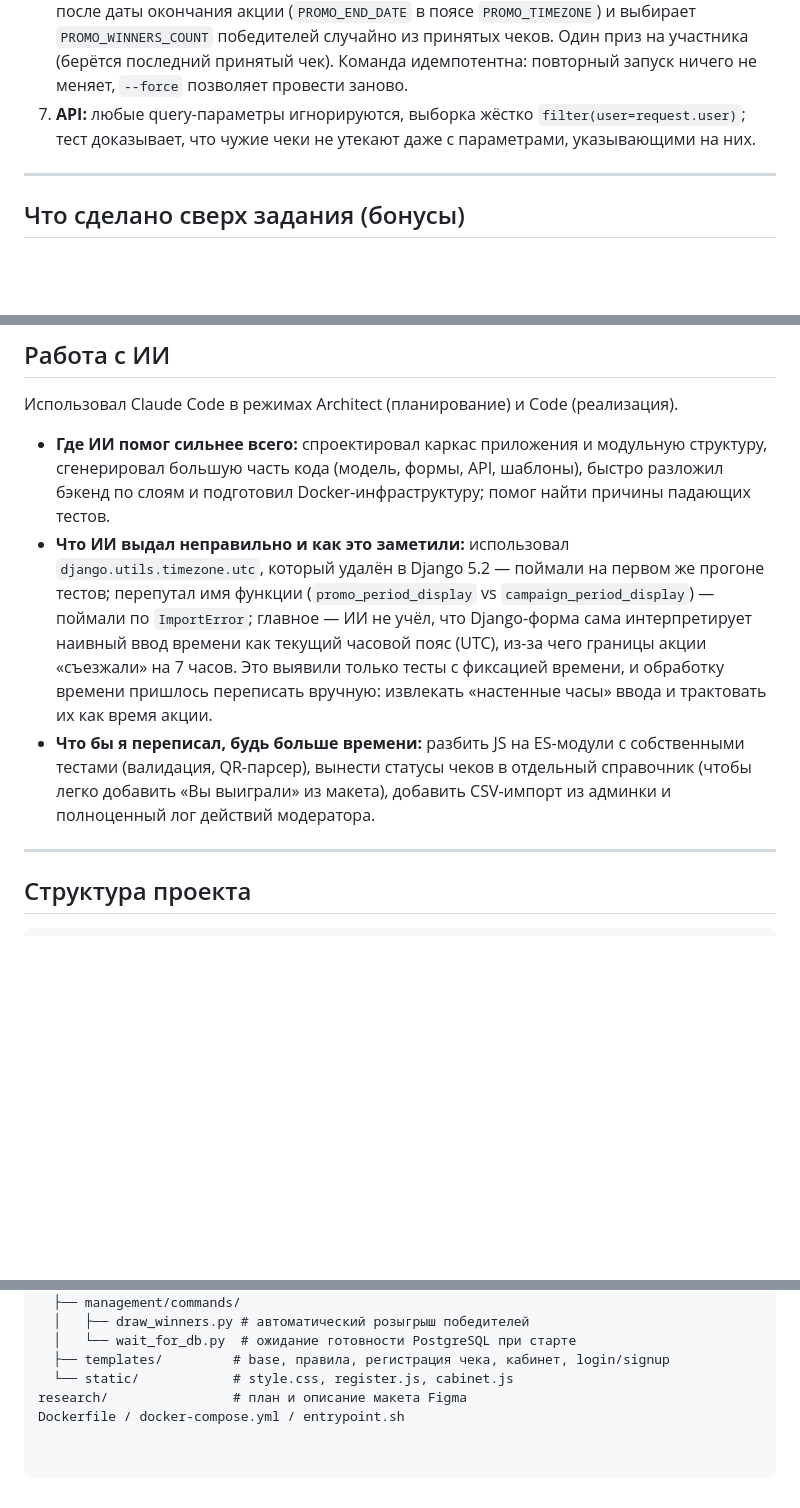
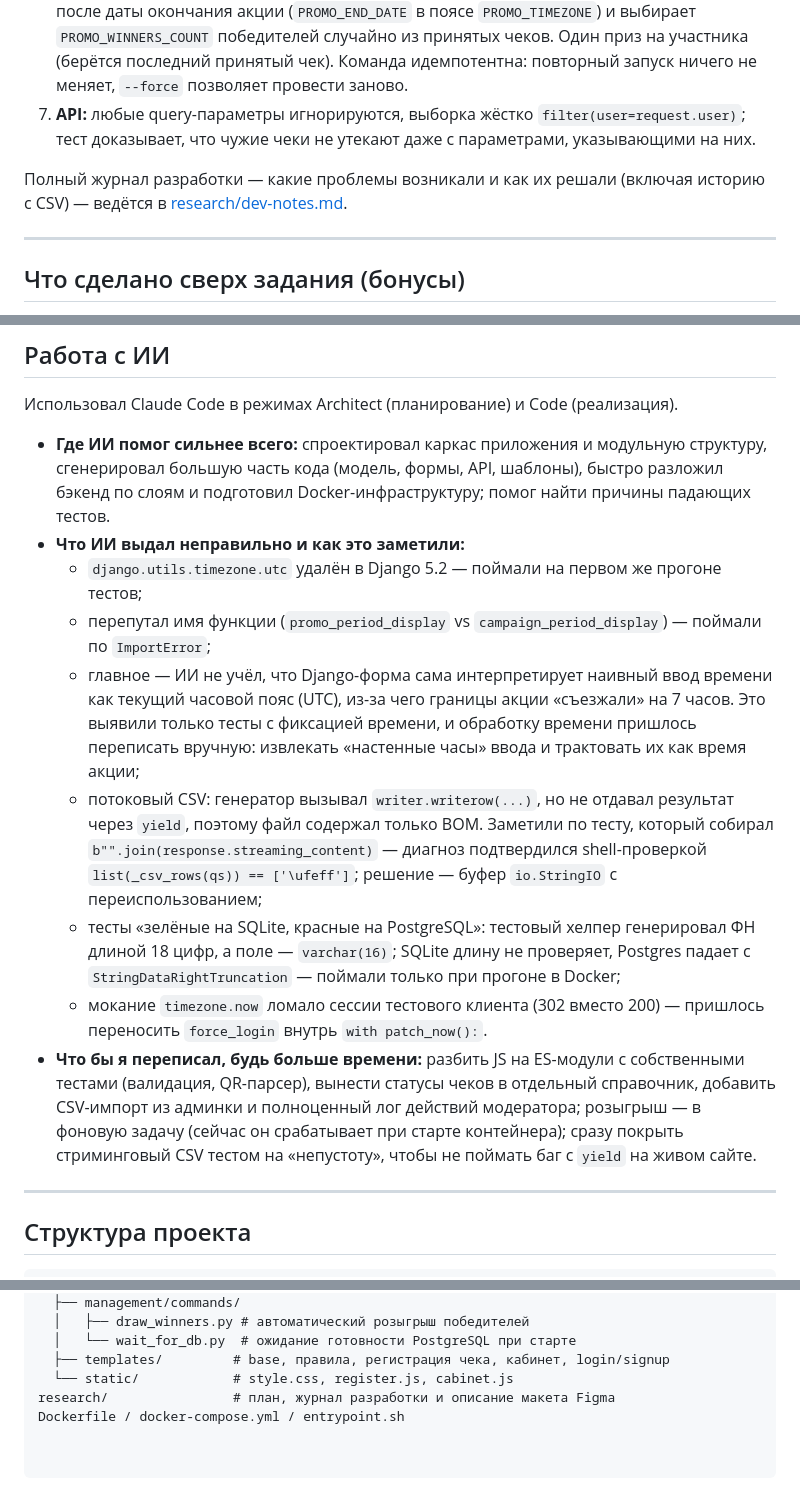
Before and after one commit to realReloadTime/happiness_receipt, a Markdown page: README.md, 3 parts joined by grey strips. Drawn GitHub-style; blank space fills up the shorter version.

Commit message:
docs: журнал разработки с проблемами и решениями по итерациям (включая историю с CSV)

```diff
--- a/README.md
+++ b/README.md
@@ -86,6 +86,8 @@ python manage.py test receipts
 6. **Розыгрыш.** Команда `draw_winners` запускается автоматически при старте контейнера после даты окончания акции (`PROMO_END_DATE` в поясе `PROMO_TIMEZONE`) и выбирает `PROMO_WINNERS_COUNT` победителей случайно из принятых чеков. Один приз на участника (берётся последний принятый чек). Команда идемпотентна: повторный запуск ничего не меняет, `--force` позволяет провести заново.
 7. **API:** любые query-параметры игнорируются, выборка жёстко `filter(user=request.user)`; тест доказывает, что чужие чеки не утекают даже с параметрами, указывающими на них.
 
+Полный журнал разработки — какие проблемы возникали и как их решали (включая историю с CSV) — ведётся в [research/dev-notes.md](research/dev-notes.md).
+
 ---
 
 ## Что сделано сверх задания (бонусы)
@@ -142,8 +144,14 @@ python manage.py test receipts
 Использовал Claude Code в режимах Architect (планирование) и Code (реализация).
 
 - **Где ИИ помог сильнее всего:** спроектировал каркас приложения и модульную структуру, сгенерировал большую часть кода (модель, формы, API, шаблоны), быстро разложил бэкенд по слоям и подготовил Docker-инфраструктуру; помог найти причины падающих тестов.
-- **Что ИИ выдал неправильно и как это заметили:** использовал `django.utils.timezone.utc`, который удалён в Django 5.2 — поймали на первом же прогоне тестов; перепутал имя функции (`promo_period_display` vs `campaign_period_display`) — поймали по `ImportError`; главное — ИИ не учёл, что Django-форма сама интерпретирует наивный ввод времени как текущий часовой пояс (UTC), из-за чего границы акции «съезжали» на 7 часов. Это выявили только тесты с фиксацией времени, и обработку времени пришлось переписать вручную: извлекать «настенные часы» ввода и трактовать их как время акции.
-- **Что бы я переписал, будь больше времени:** разбить JS на ES-модули с собственными тестами (валидация, QR-парсер), вынести статусы чеков в отдельный справочник (чтобы легко добавить «Вы выиграли» из макета), добавить CSV-импорт из админки и полноценный лог действий модератора.
+- **Что ИИ выдал неправильно и как это заметили:**
+  - `django.utils.timezone.utc` удалён в Django 5.2 — поймали на первом же прогоне тестов;
+  - перепутал имя функции (`promo_period_display` vs `campaign_period_display`) — поймали по `ImportError`;
+  - главное — ИИ не учёл, что Django-форма сама интерпретирует наивный ввод времени как текущий часовой пояс (UTC), из-за чего границы акции «съезжали» на 7 часов. Это выявили только тесты с фиксацией времени, и обработку времени пришлось переписать вручную: извлекать «настенные часы» ввода и трактовать их как время акции;
+  - потоковый CSV: генератор вызывал `writer.writerow(...)`, но не отдавал результат через `yield`, поэтому файл содержал только BOM. Заметили по тесту, который собирал `b"".join(response.streaming_content)` — диагноз подтвердился shell-проверкой `list(_csv_rows(qs)) == ['\ufeff']`; решение — буфер `io.StringIO` с переиспользованием;
+  - тесты «зелёные на SQLite, красные на PostgreSQL»: тестовый хелпер генерировал ФН длиной 18 цифр, а поле — `varchar(16)`; SQLite длину не проверяет, Postgres падает с `StringDataRightTruncation` — поймали только при прогоне в Docker;
+  - мокание `timezone.now` ломало сессии тестового клиента (302 вместо 200) — пришлось переносить `force_login` внутрь `with patch_now():`.
+- **Что бы я переписал, будь больше времени:** разбить JS на ES-модули с собственными тестами (валидация, QR-парсер), вынести статусы чеков в отдельный справочник, добавить CSV-импорт из админки и полноценный лог действий модератора; розыгрыш — в фоновую задачу (сейчас он срабатывает при старте контейнера); сразу покрыть стриминговый CSV тестом на «непустоту», чтобы не поймать баг с `yield` на живом сайте.
 
 ---
 
@@ -162,5 +170,5 @@ receipts/                # приложение: модель, форма, ва
   │   └── wait_for_db.py  # ожидание готовности PostgreSQL при старте
   ├── templates/         # base, правила, регистрация чека, кабинет, login/signup
   └── static/            # style.css, register.js, cabinet.js
-research/                # план и описание макета Figma
+research/                # план, журнал разработки и описание макета Figma
 Dockerfile / docker-compose.yml / entrypoint.sh
```
Also changed, not shown: research/dev-notes.md (added, +73 -0 lines).
